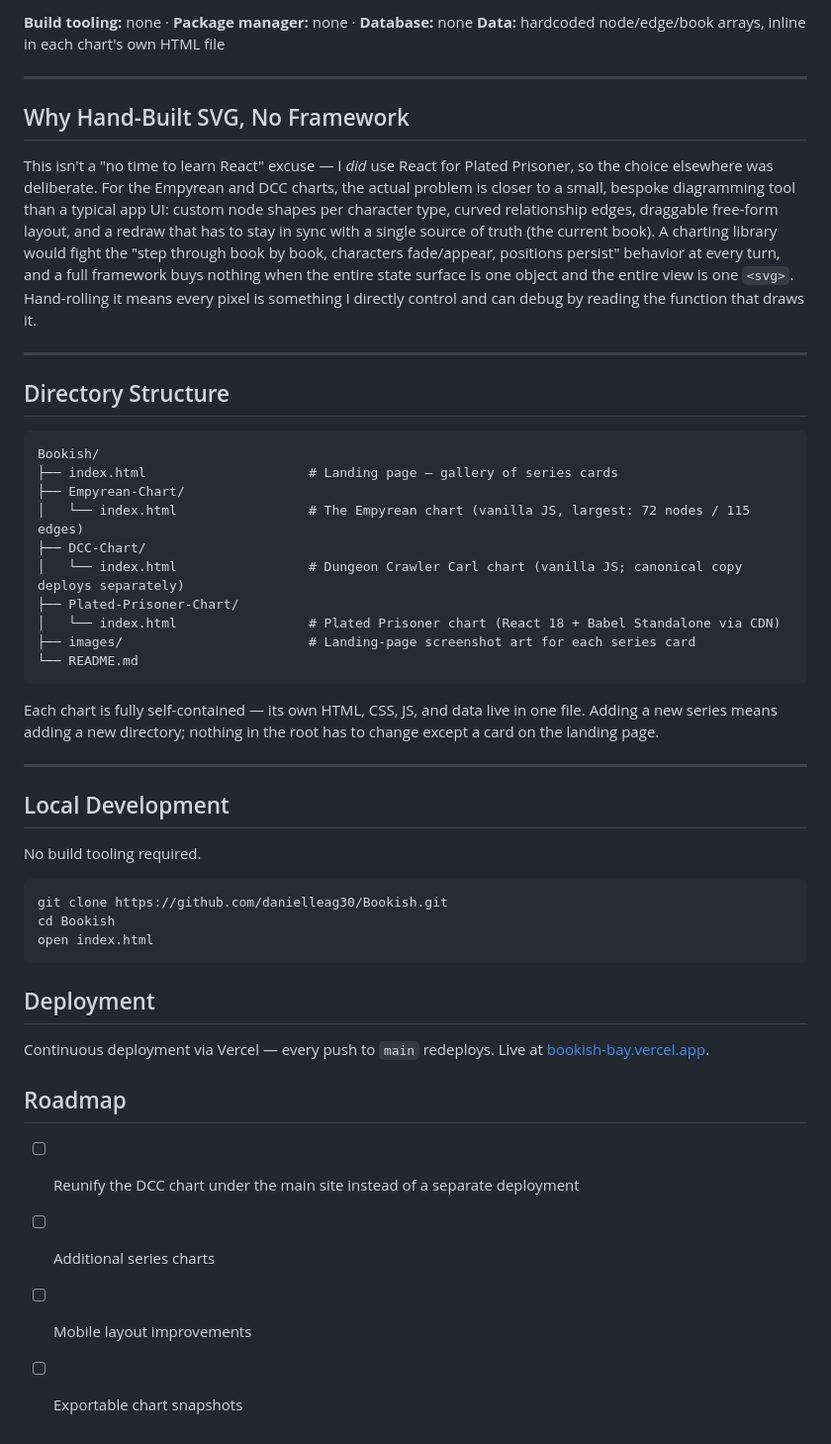
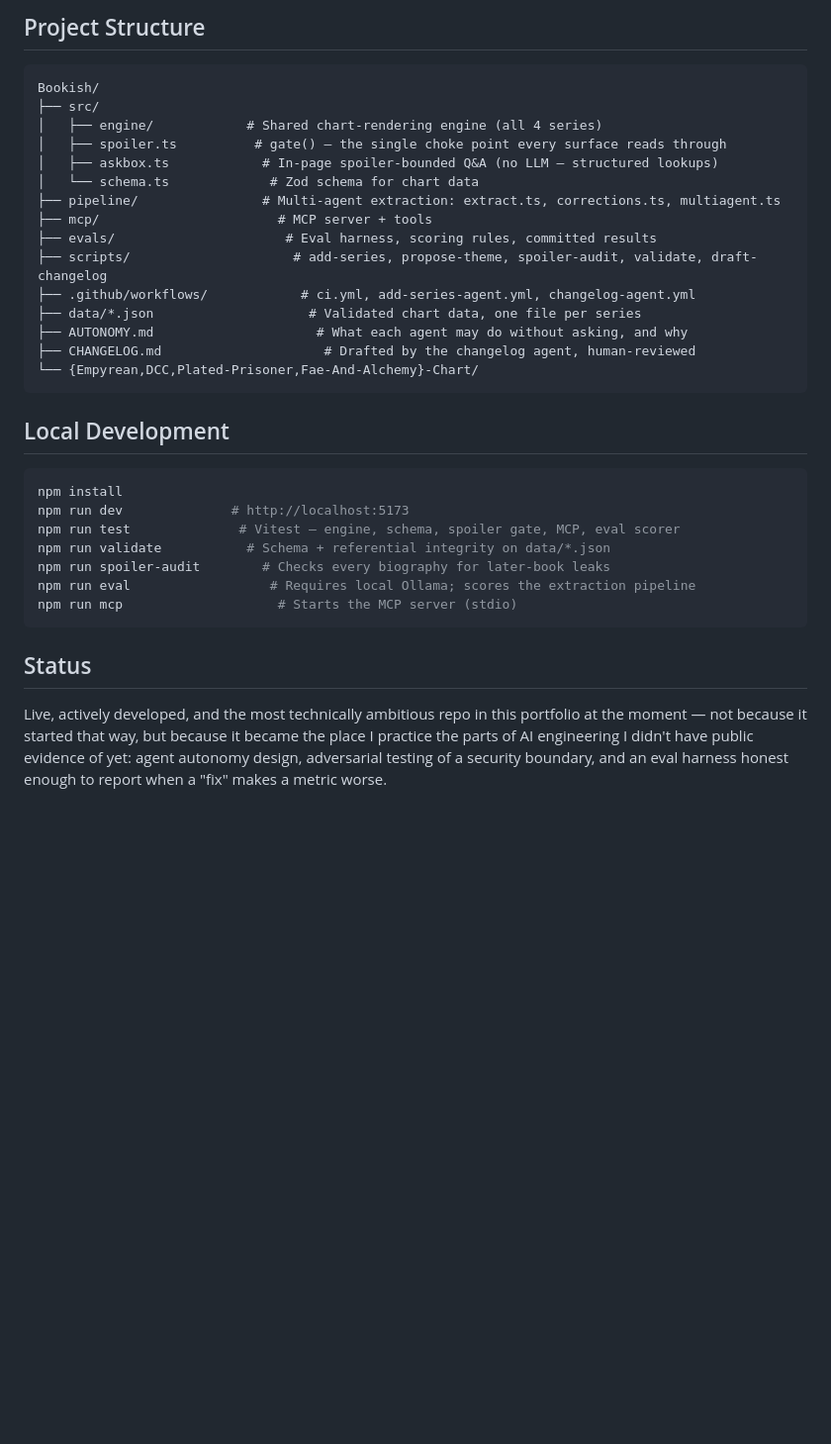
Before and after one commit to danielleag30/Bookish, a Markdown page: README.md, the part around one of its changes. Shown at 99% size. Drawn GitHub-style; blank space fills up the shorter version.

````diff
--- a/README.md
+++ b/README.md
@@ -94,51 +66,36 @@ Three fields turned out to carry spoilers, not one: status, identity, and role
 
-**Build tooling:** none · **Package manager:** none · **Database:** none
-**Data:** hardcoded node/edge/book arrays, inline in each chart's own HTML file
-
----
-
-## Why Hand-Built SVG, No Framework
-
-This isn't a "no time to learn React" excuse — I *did* use React for Plated Prisoner, so the choice elsewhere was deliberate. For the Empyrean and DCC charts, the actual problem is closer to a small, bespoke diagramming tool than a typical app UI: custom node shapes per character type, curved relationship edges, draggable free-form layout, and a redraw that has to stay in sync with a single source of truth (the current book). A charting library would fight the "step through book by book, characters fade/appear, positions persist" behavior at every turn, and a full framework buys nothing when the entire state surface is one object and the entire view is one `<svg>`. Hand-rolling it means every pixel is something I directly control and can debug by reading the function that draws it.
-
----
-
-## Directory Structure
+## Project Structure
 
 ```
 Bookish/
-├── index.html                     # Landing page — gallery of series cards
-├── Empyrean-Chart/
-│   └── index.html                 # The Empyrean chart (vanilla JS, largest: 72 nodes / 115 edges)
-├── DCC-Chart/
-│   └── index.html                 # Dungeon Crawler Carl chart (vanilla JS; canonical copy deploys separately)
-├── Plated-Prisoner-Chart/
-│   └── index.html                 # Plated Prisoner chart (React 18 + Babel Standalone via CDN)
-├── images/                        # Landing-page screenshot art for each series card
-└── README.md
+├── src/
+│   ├── engine/            # Shared chart-rendering engine (all 4 series)
+│   ├── spoiler.ts          # gate() — the single choke point every surface reads through
+│   ├── askbox.ts            # In-page spoiler-bounded Q&A (no LLM — structured lookups)
+│   └── schema.ts             # Zod schema for chart data
+├── pipeline/                # Multi-agent extraction: extract.ts, corrections.ts, multiagent.ts
+├── mcp/                       # MCP server + tools
+├── evals/                      # Eval harness, scoring rules, committed results
+├── scripts/                     # add-series, propose-theme, spoiler-audit, validate, draft-changelog
+├── .github/workflows/            # ci.yml, add-series-agent.yml, changelog-agent.yml
+├── data/*.json                    # Validated chart data, one file per series
+├── AUTONOMY.md                     # What each agent may do without asking, and why
+├── CHANGELOG.md                     # Drafted by the changelog agent, human-reviewed
+└── {Empyrean,DCC,Plated-Prisoner,Fae-And-Alchemy}-Chart/
 ```
-
-Each chart is fully self-contained — its own HTML, CSS, JS, and data live in one file. Adding a new series means adding a new directory; nothing in the root has to change except a card on the landing page.
-
----
 
 ## Local Development
 
-No build tooling required.
-
 ```bash
-git clone https://github.com/danielleag30/Bookish.git
-cd Bookish
-open index.html
+npm install
+npm run dev              # http://localhost:5173
+npm run test              # Vitest — engine, schema, spoiler gate, MCP, eval scorer
+npm run validate           # Schema + referential integrity on data/*.json
+npm run spoiler-audit        # Checks every biography for later-book leaks
+npm run eval                  # Requires local Ollama; scores the extraction pipeline
+npm run mcp                    # Starts the MCP server (stdio)
 ```
 
-## Deployment
+## Status
 
-Continuous deployment via Vercel — every push to `main` redeploys. Live at [bookish-bay.vercel.app](https://bookish-bay.vercel.app).
-
-## Roadmap
-
-- [ ] Reunify the DCC chart under the main site instead of a separate deployment
-- [ ] Additional series charts
-- [ ] Mobile layout improvements
-- [ ] Exportable chart snapshots
+Live, actively developed, and the most technically ambitious repo in this portfolio at the moment — not because it started that way, but because it became the place I practice the parts of AI engineering I didn't have public evidence of yet: agent autonomy design, adversarial testing of a security boundary, and an eval harness honest enough to report when a "fix" makes a metric worse.
````
Also changed, not shown: other parts of README.md (+34 -62 lines).
